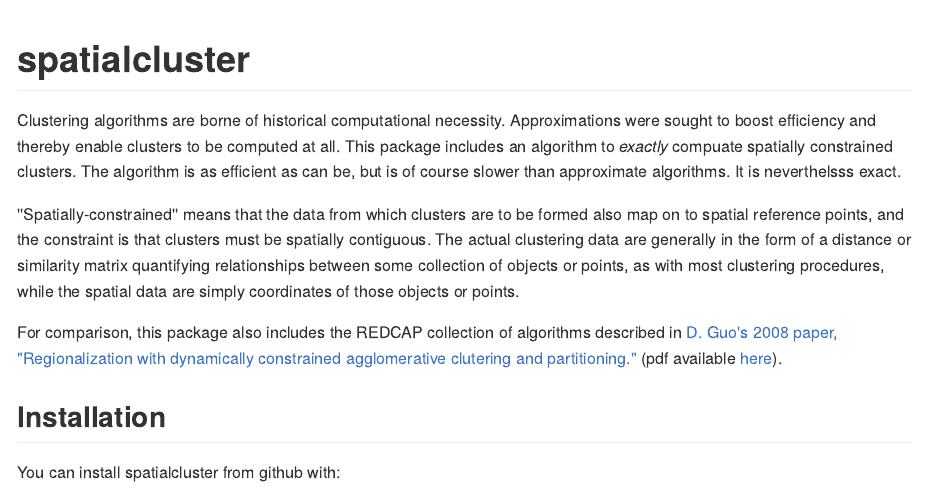
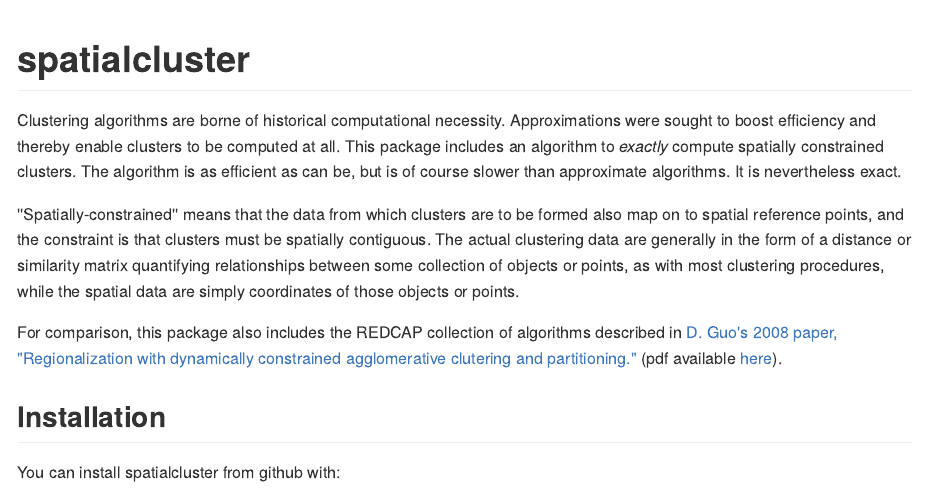
Before and after one commit to mpadge/spatialcluster, an R Markdown document (README.Rmd): the page in a window 1100 px wide, from its top. The pictures show the output file README.md that the author committed with the source, drawn offline in the style of GitHub; badge pictures from the web are left out.

Commit message:
:white_check_mark: typo in :eyeglasses:

```diff
--- a/README.Rmd
+++ b/README.Rmd
@@ -20,9 +20,9 @@ knitr::opts_chunk$set(
 
 Clustering algorithms are borne of historical computational necessity.
 Approximations were sought to boost efficiency and thereby enable clusters to be
-computed at all. This package includes an algorithm to *exactly* compuate
+computed at all. This package includes an algorithm to *exactly* compute
 spatially constrained clusters. The algorithm is as efficient as can be, but is
-of course slower than approximate algorithms. It is neverthelsss exact.
+of course slower than approximate algorithms. It is nevertheless exact.
 
 ''Spatially-constrained'' means that the data from which clusters are to be
 formed also map on to spatial reference points, and the constraint is that
```
Also changed, not shown: README.md.
